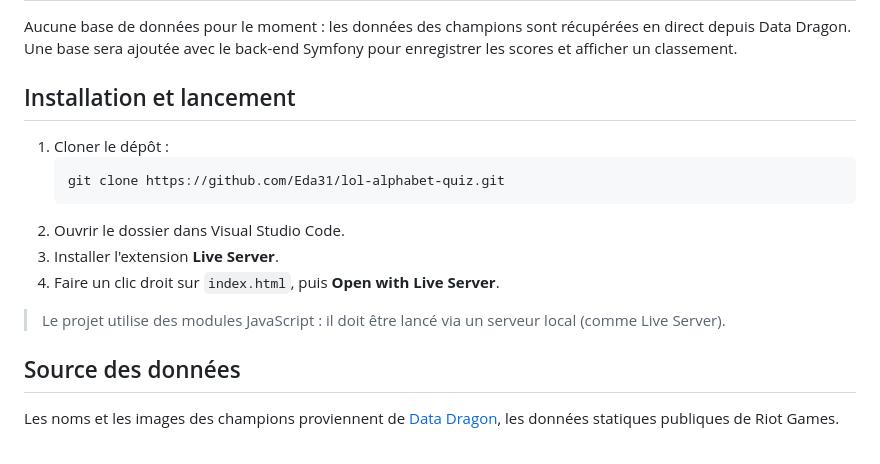
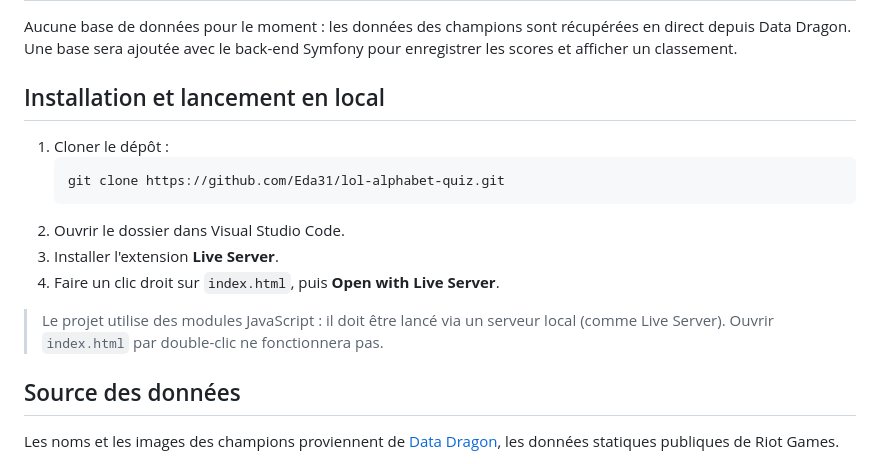
Before and after one commit to Eda31/lol-alphabet-quiz, a Markdown page: README.md, the part around one of its changes. Rendered like a GitHub page.

````diff
--- a/README.md
+++ b/README.md
@@ -69,7 +76,7 @@ lol-alphabet-quiz/
 
 Aucune base de données pour le moment : les données des champions sont récupérées en direct depuis Data Dragon. Une base sera ajoutée avec le back-end Symfony pour enregistrer les scores et afficher un classement.
 
-## Installation et lancement
+## Installation et lancement en local
 
 1. Cloner le dépôt :
    ```
@@ -79,7 +86,7 @@ Aucune base de données pour le moment : les données des champions sont récup
 3. Installer l'extension **Live Server**.
 4. Faire un clic droit sur `index.html`, puis **Open with Live Server**.
 
-> Le projet utilise des modules JavaScript : il doit être lancé via un serveur local (comme Live Server).
+> Le projet utilise des modules JavaScript : il doit être lancé via un serveur local (comme Live Server). Ouvrir `index.html` par double-clic ne fonctionnera pas.
 
 ## Source des données
 
````
Also changed, not shown: other parts of README.md (+24 -17 lines).
